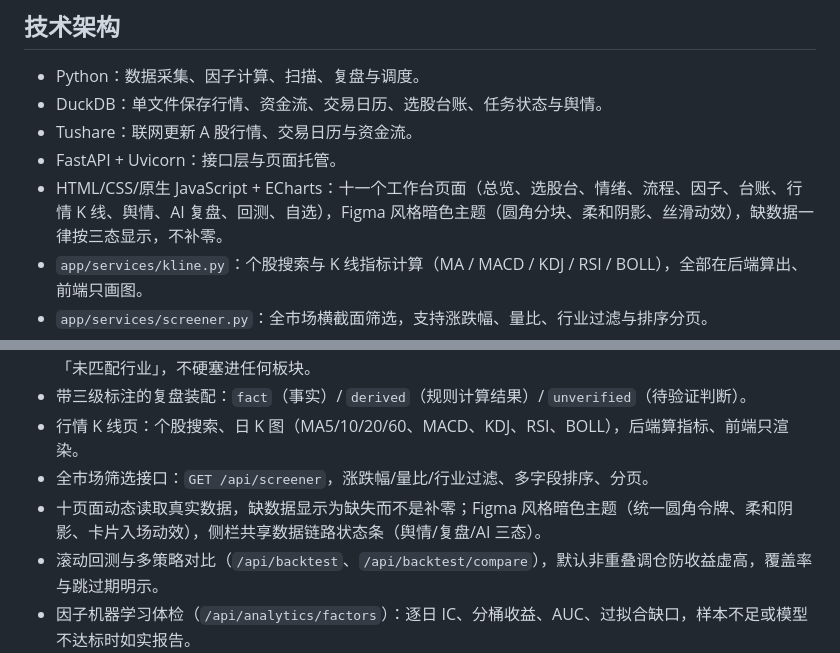
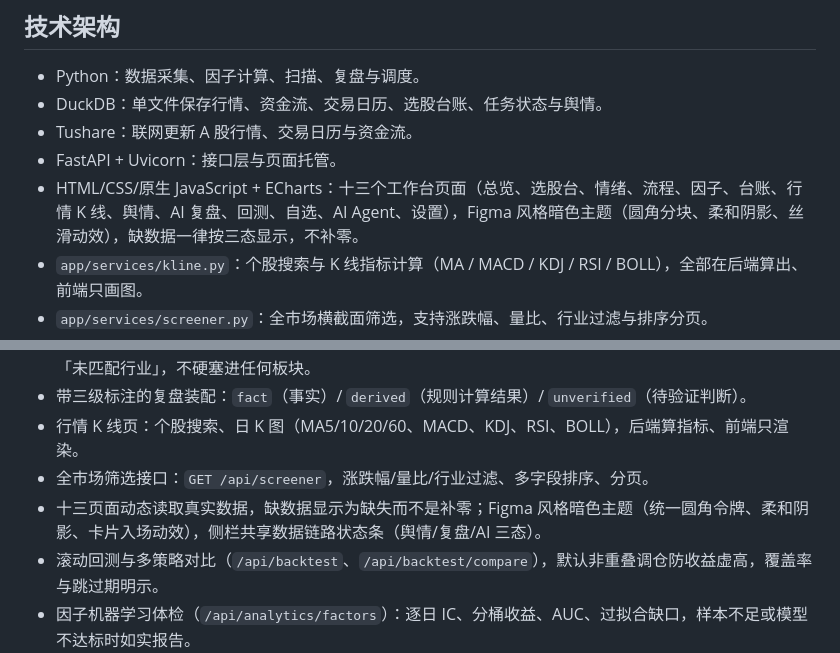
Before and after one commit to XKKX33/agora-stock-workbench, a Markdown page: README.md, 2 parts joined by grey strips. GitHub-like rendering.

Commit message:
docs: 修正页面数量与测试基线的陈旧数字
页面白名单实为 index + p1..p12 共十三页,README/PROJECT_GOAL 仍写
十一页(漏 AI Agent 与设置页);测试基线 401 与实际 427 脱钩。

```diff
--- a/README.md
+++ b/README.md
@@ -12,7 +12,7 @@
 - DuckDB：单文件保存行情、资金流、交易日历、选股台账、任务状态与舆情。
 - Tushare：联网更新 A 股行情、交易日历与资金流。
 - FastAPI + Uvicorn：接口层与页面托管。
-- HTML/CSS/原生 JavaScript + ECharts：十一个工作台页面（总览、选股台、情绪、流程、因子、台账、行情 K 线、舆情、AI 复盘、回测、自选），Figma 风格暗色主题（圆角分块、柔和阴影、丝滑动效），缺数据一律按三态显示，不补零。
+- HTML/CSS/原生 JavaScript + ECharts：十三个工作台页面（总览、选股台、情绪、流程、因子、台账、行情 K 线、舆情、AI 复盘、回测、自选、AI Agent、设置），Figma 风格暗色主题（圆角分块、柔和阴影、丝滑动效），缺数据一律按三态显示，不补零。
 - `app/services/kline.py`：个股搜索与 K 线指标计算（MA / MACD / KDJ / RSI / BOLL），全部在后端算出、前端只画图。
 - `app/services/screener.py`：全市场横截面筛选，支持涨跌幅、量比、行业过滤与排序分页。
 - `app/services/watchlist.py`：自选股维护与行情列表（搜索/行业/排序筛选，添加移除幂等，股票不存在返回 404 而不是静默吞掉）。
@@ -101,7 +101,7 @@ C:\Users\xuan\anaconda3\python.exe -m pytest tests -q --import-mode=importlib --
 - 带三级标注的复盘装配：`fact`（事实）/ `derived`（规则计算结果）/ `unverified`（待验证判断）。
 - 行情 K 线页：个股搜索、日 K 图（MA5/10/20/60、MACD、KDJ、RSI、BOLL），后端算指标、前端只渲染。
 - 全市场筛选接口：`GET /api/screener`，涨跌幅/量比/行业过滤、多字段排序、分页。
-- 十页面动态读取真实数据，缺数据显示为缺失而不是补零；Figma 风格暗色主题（统一圆角令牌、柔和阴影、卡片入场动效），侧栏共享数据链路状态条（舆情/复盘/AI 三态）。
+- 十三页面动态读取真实数据，缺数据显示为缺失而不是补零；Figma 风格暗色主题（统一圆角令牌、柔和阴影、卡片入场动效），侧栏共享数据链路状态条（舆情/复盘/AI 三态）。
 - 滚动回测与多策略对比（`/api/backtest`、`/api/backtest/compare`），默认非重叠调仓防收益虚高，覆盖率与跳过期明示。
 - 因子机器学习体检（`/api/analytics/factors`）：逐日 IC、分桶收益、AUC、过拟合缺口，样本不足或模型不达标时如实报告。
 - AI 接口边界，未配置时明确标记。
```
Also changed, not shown: docs/PROJECT_GOAL.md (+2 -2 lines).
